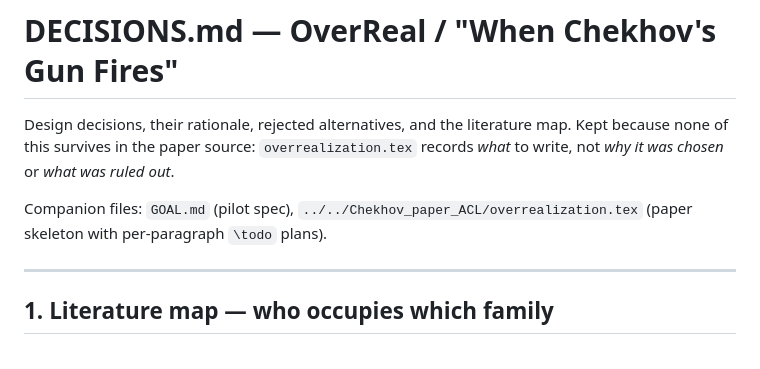
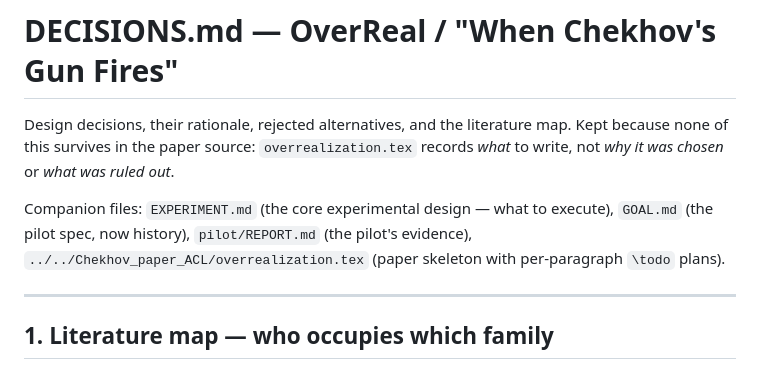
Before and after one commit to x686A68/Chekhov, a Markdown page: research/overreal/DECISIONS.md, the part around the change. Drawn GitHub-style.

```diff
--- a/research/overreal/DECISIONS.md
+++ b/research/overreal/DECISIONS.md
@@ -4,8 +4,10 @@ Design decisions, their rationale, rejected alternatives, and the literature map
 Kept because none of this survives in the paper source: `overrealization.tex` records
 *what* to write, not *why it was chosen* or *what was ruled out*.
 
-Companion files: `GOAL.md` (pilot spec), `../../Chekhov_paper_ACL/overrealization.tex`
-(paper skeleton with per-paragraph `\todo` plans).
+Companion files: `EXPERIMENT.md` (the core experimental design — what to execute),
+`GOAL.md` (the pilot spec, now history), `pilot/REPORT.md` (the pilot's evidence),
+`../../Chekhov_paper_ACL/overrealization.tex` (paper skeleton with per-paragraph `\todo`
+plans).
 
 ---
 
```
Also changed, not shown: research/overreal/EXPERIMENT.md (added, +217 -0 lines).
